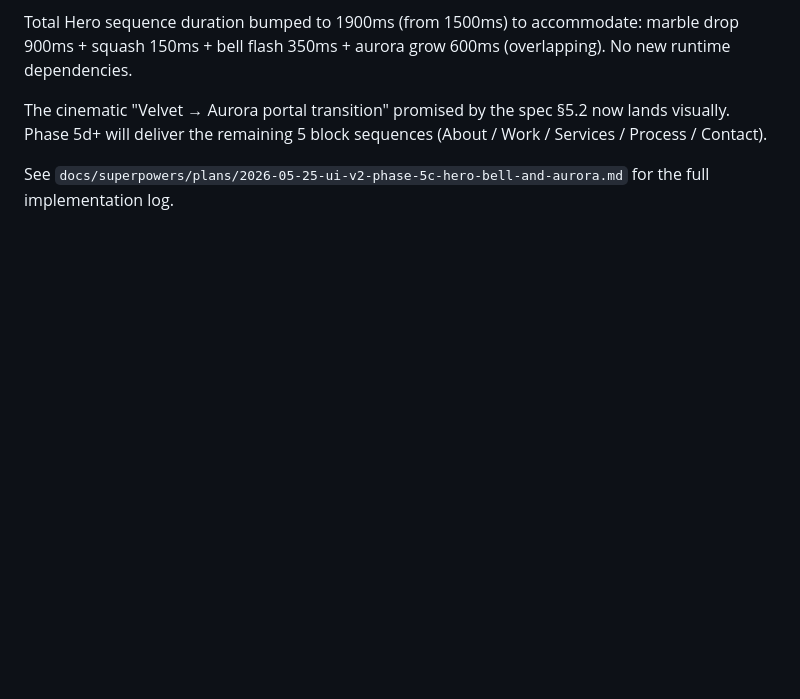
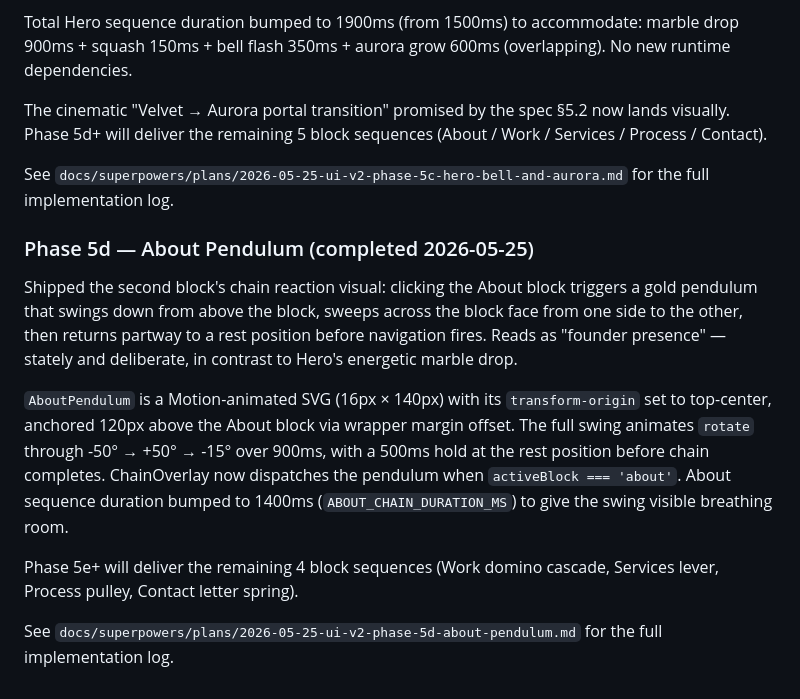
Before and after one commit to demaceo/anappideallc, a Markdown page: docs/ux-critique.md, the part around the change. Drawn GitHub-style; blank space fills up the shorter version.

Commit message:
docs(critique): record Phase 5d about pendulum

```diff
--- a/docs/ux-critique.md
+++ b/docs/ux-critique.md
@@ -235,3 +235,13 @@ Total Hero sequence duration bumped to 1900ms (from 1500ms) to accommodate: marb
 The cinematic "Velvet → Aurora portal transition" promised by the spec §5.2 now lands visually. Phase 5d+ will deliver the remaining 5 block sequences (About / Work / Services / Process / Contact).
 
 See `docs/superpowers/plans/2026-05-25-ui-v2-phase-5c-hero-bell-and-aurora.md` for the full implementation log.
+
+### Phase 5d — About Pendulum (completed 2026-05-25)
+
+Shipped the second block's chain reaction visual: clicking the About block triggers a gold pendulum that swings down from above the block, sweeps across the block face from one side to the other, then returns partway to a rest position before navigation fires. Reads as "founder presence" — stately and deliberate, in contrast to Hero's energetic marble drop.
+
+`AboutPendulum` is a Motion-animated SVG (16px × 140px) with its `transform-origin` set to top-center, anchored 120px above the About block via wrapper margin offset. The full swing animates `rotate` through -50° → +50° → -15° over 900ms, with a 500ms hold at the rest position before chain completes. ChainOverlay now dispatches the pendulum when `activeBlock === 'about'`. About sequence duration bumped to 1400ms (`ABOUT_CHAIN_DURATION_MS`) to give the swing visible breathing room.
+
+Phase 5e+ will deliver the remaining 4 block sequences (Work domino cascade, Services lever, Process pulley, Contact letter spring).
+
+See `docs/superpowers/plans/2026-05-25-ui-v2-phase-5d-about-pendulum.md` for the full implementation log.
```
